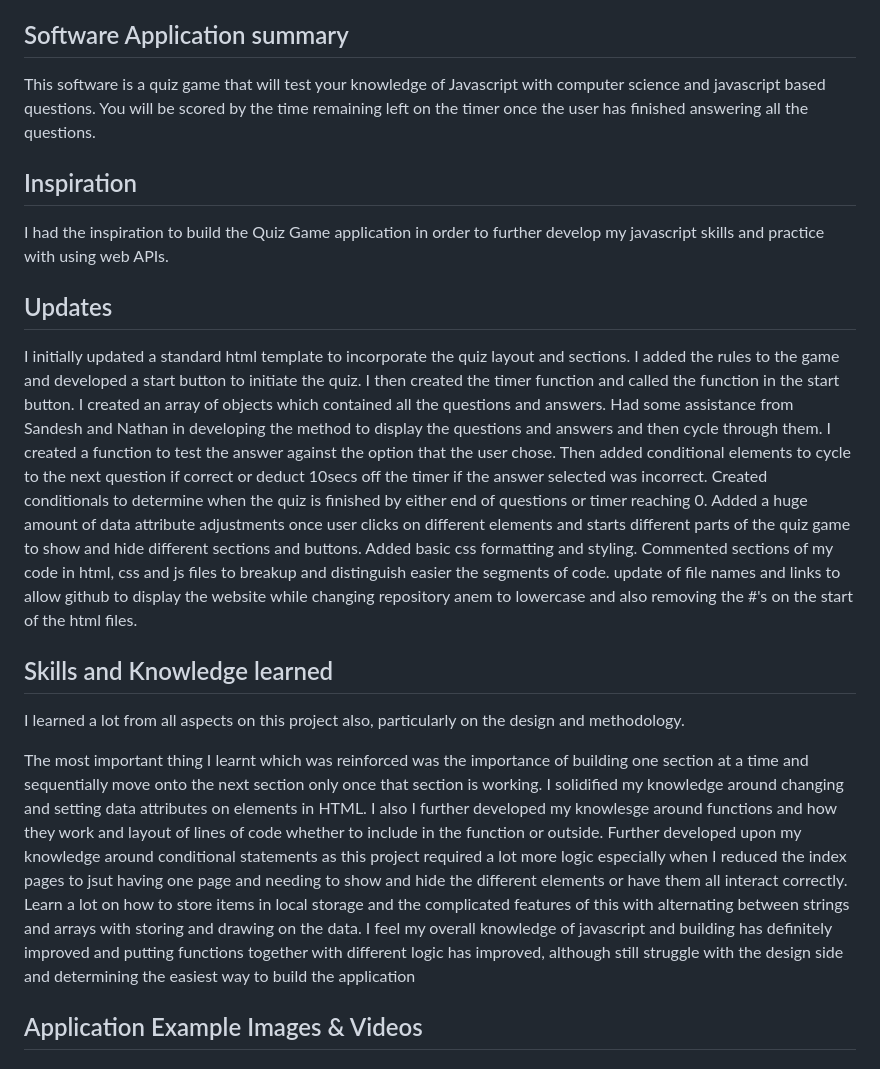
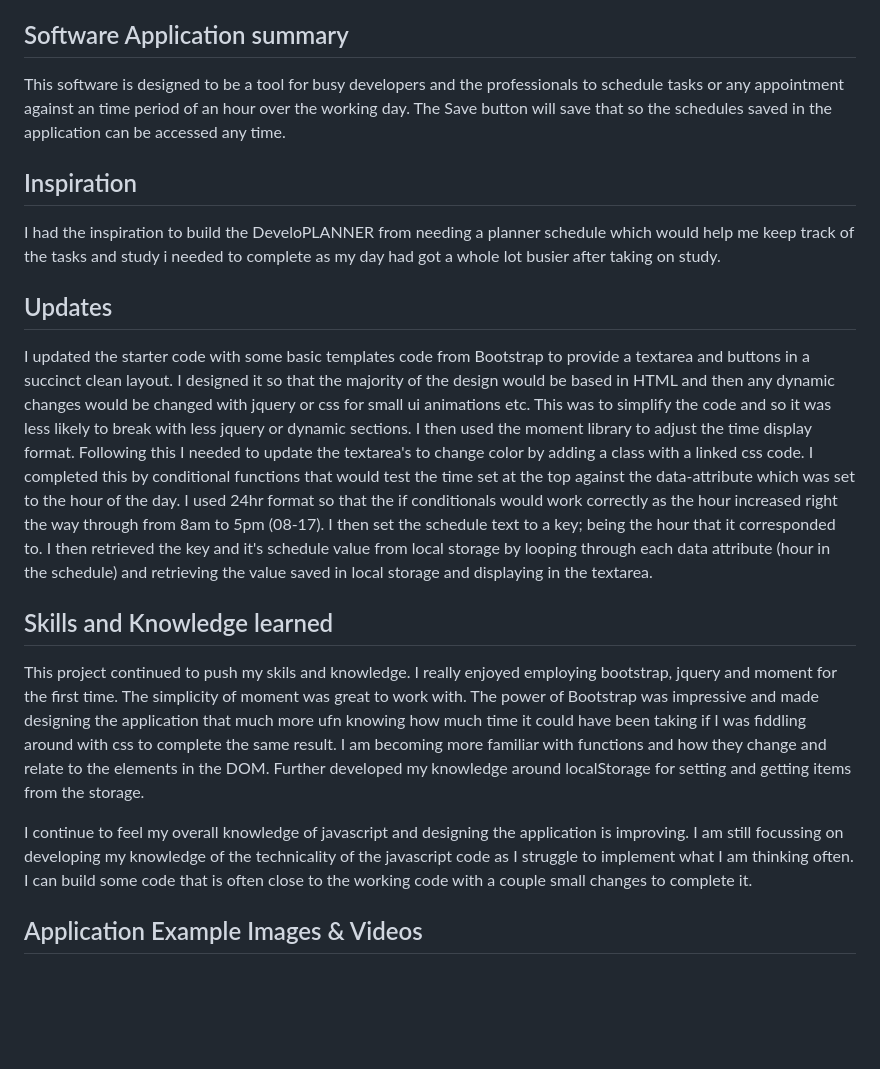
Before and after one commit to eljsteer/develoPLANNER, a Markdown page: README.md, the part around the change printed below. GitHub-like rendering; blank space fills up the shorter version.

```diff
--- a/README.md
+++ b/README.md
@@ -3,34 +3,28 @@ A Work/Job Planner for Developers
 
 
 ## Software Application summary
-This software is a quiz game that will test your knowledge of Javascript with computer science and javascript based questions. You will be scored by the time remaining left on the timer once the user has finished answering all the questions.
+This software is designed to be a tool for busy developers and the professionals to schedule tasks or any appointment against an time period of an hour over the working day. The Save button will save that so the schedules saved in the application can be accessed any time.
 
 ## Inspiration
 
-I had the inspiration to build the Quiz Game application in order to further develop my javascript skills and practice with using web APIs.
+I had the inspiration to build the DeveloPLANNER from needing a planner schedule which would help me keep track of the tasks and study i needed to complete as my day had got a whole lot busier after taking on study.
 
 ## Updates
 
-I initially updated a standard html template to incorporate the quiz layout and sections. I added the rules to the game and developed a start button to initiate the quiz.
-I then created the timer function and called the function in the start button.
-I created an array of objects which contained all the questions and answers.
-Had some assistance from Sandesh and Nathan in developing the method to display the questions and answers and then cycle through them.
-I created a function to test the answer against the option that the user chose. Then added conditional elements to cycle to the next question if correct or deduct 10secs off the timer if the answer selected was incorrect.
-Created conditionals to determine when the quiz is finished by either end of questions or timer reaching 0.
-Added a huge amount of data attribute adjustments once user clicks on different elements and starts different parts of the quiz game to show and hide different sections and buttons.
-Added basic css formatting and styling.
-Commented sections of my code in html, css and js files to breakup and distinguish easier the segments of code.
-update of file names and links to allow github to display the website while changing repository anem to lowercase and also removing the #'s on the start of the html files.
+I updated the starter code with some basic templates code from Bootstrap to provide a textarea and buttons in a succinct clean layout.
+I designed it so that the majority of the design would be based in HTML and then any dynamic changes would be changed with jquery or css for small ui animations etc.
+This was to simplify the code and so it was less likely to break with less jquery or dynamic sections.
+I then used the moment library to adjust the time display format. Following this I needed to update the textarea's to change color by adding a class with a linked css code. I completed this by conditional functions that would test the time set at the top against the data-attribute which was set to the hour of the day. I used 24hr format so that the if conditionals would work correctly as the hour increased right the way through from 8am to 5pm (08-17).
+I then set the schedule text to a key; being the hour that it corresponded to. I then retrieved the key and it's schedule value from local storage by looping through each data attribute (hour in the schedule) and retrieving the value saved in local storage and displaying in the textarea.
 
 ## Skills and Knowledge learned
 
-I learned a lot from all aspects on this project also, particularly on the design and methodology.
+This project continued to push my skils and knowledge.
+I really enjoyed employing bootstrap, jquery and moment for the first time. The simplicity of moment was great to work with.
+The power of Bootstrap was impressive and made designing the application that much more ufn knowing how much time it could have been taking if I was fiddling around with css to complete the same result.
+I am becoming more familiar with functions and how they change and relate to the elements in the DOM.
+Further developed my knowledge around localStorage for setting and getting items from the storage.
 
-The most important thing I learnt which was reinforced was the importance of building one section at a time and sequentially move onto the next section only once that section is working.
-I solidified my knowledge around changing and setting data attributes on elements in HTML. I also
-I further developed my knowlesge around functions and how they work and layout of lines of code whether to include in the function or outside.
-Further developed upon my knowledge around conditional statements as this project required a lot more logic especially when I reduced the index pages to jsut having one page and needing to show and hide the different elements or have them all interact correctly.
-Learn a lot on how to store items in local storage and the complicated features of this with alternating between strings and arrays with storing and drawing on the data.
-I feel my overall knowledge of javascript and building has definitely improved and putting functions together with different logic has improved, although still struggle with the design side and determining the easiest way to build the application
+I continue to feel my overall knowledge of javascript and designing the application is improving. I am still focussing on developing my knowledge of the technicality of the javascript code as I struggle to implement what I am thinking often. I can build some code that is often close to the working code with a couple small changes to complete it.
 
 ## Application Example Images & Videos
```
Also changed, not shown: other parts of README.md (+11 -15 lines), assets/media/develoPLANNER-main-screen.jpg (added), assets/media/develoPLANNER-main-screen_saved-schedule.jpg (added), 2 other files.
